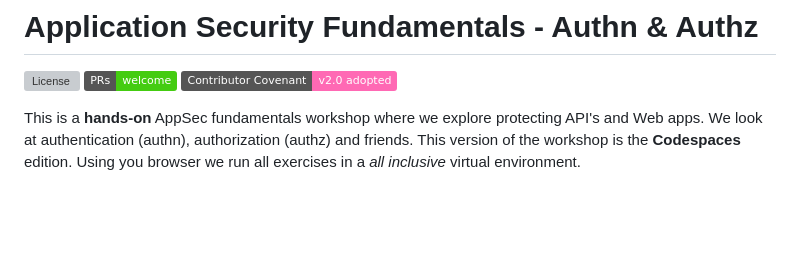
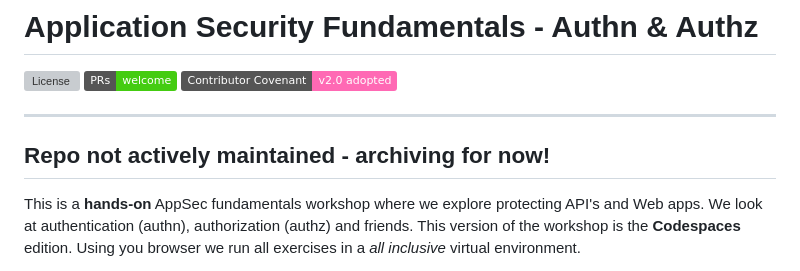
Before and after one commit to equinor/appsec-fundamentals-authn-authz-cs, a Markdown page: README.md, the part around the change. GitHub-like rendering; badges without logos; blank space fills up the shorter version; grey boxes are pictures that could not be loaded.

Commit message:
Update README.md (#47)
Not actively maintained - archiving

```diff
--- a/README.md
+++ b/README.md
@@ -3,6 +3,10 @@
 [![License](https://shields.io/badge/License-MIT-blue.svg)](https://opensource.org/licenses/MIT)
 [![PRs Welcome](https://img.shields.io/badge/PRs-welcome-brightgreen.svg)](/CONTRIBUTING.md)
 [![Contributor Covenant](https://img.shields.io/badge/Contributor%20Covenant-v2.0%20adopted-ff69b4.svg)](CODE_OF_CONDUCT.md)
+
+---
+**Repo not actively maintained - archiving for now!**
+---
 
 This is a **hands-on** AppSec fundamentals workshop where we explore protecting API's and Web apps. We look at authentication (authn), authorization (authz) and friends. This version of the workshop is the **Codespaces** edition. Using you browser we run all exercises in a _all inclusive_ virtual environment.
 
```
